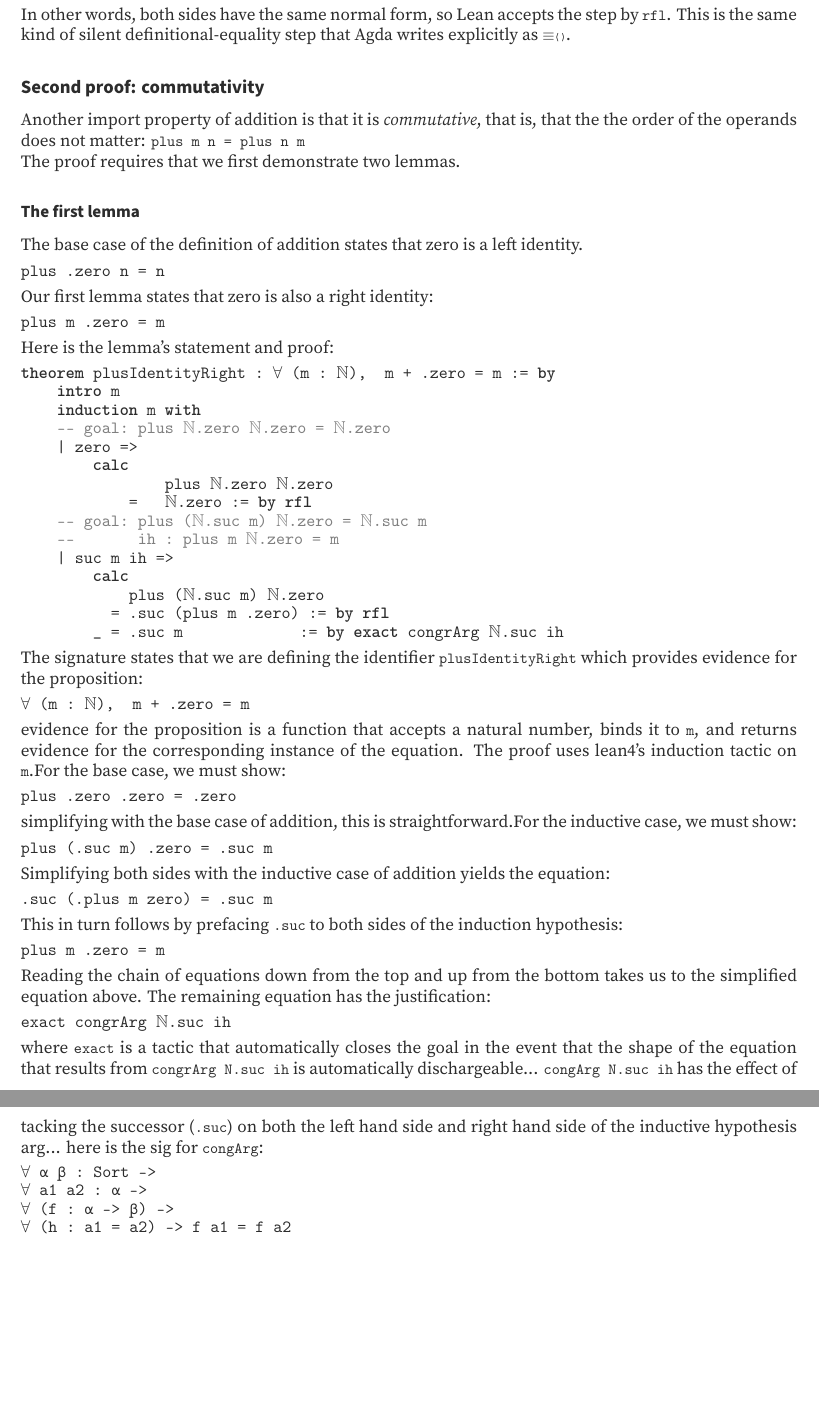
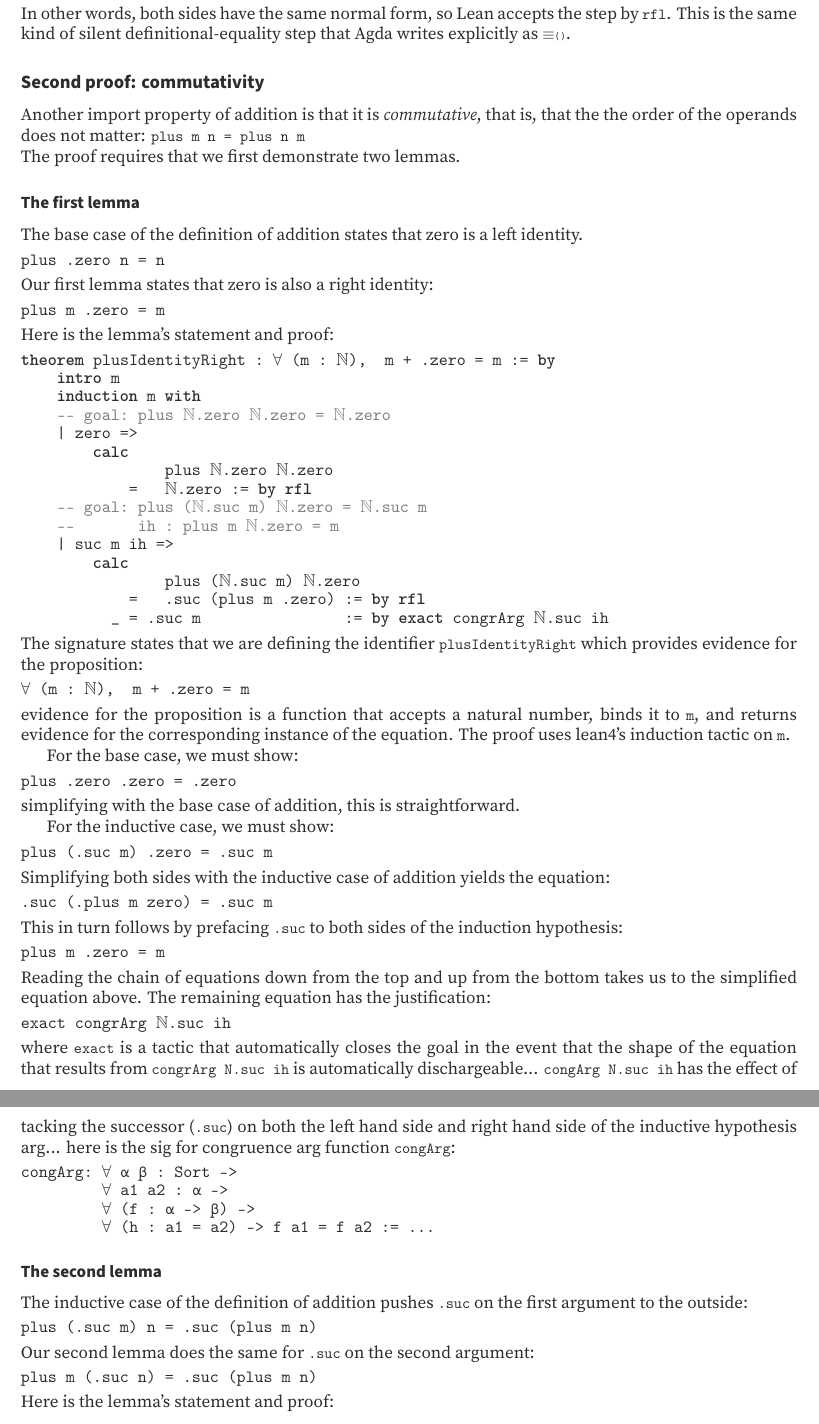
Before and after one commit to dtwelch/lean-fun, a LaTeX thesis (_out/book/tex/main.tex): two parts of pages 12 and 13 of 13, joined at a grey line, cut so that both start at the same text, the shorter picture padded with empty space. Compiled offline with XeLaTeX.

Commit message:
some cleanup

```diff
--- a/_out/book/tex/main.tex
+++ b/_out/book/tex/main.tex
@@ -1153,10 +1153,22 @@ which provides evidence for the proposition:\begin{verbatim}
 \end{verbatim}
 evidence for the proposition is a function that accepts a natural number, binds
 it to \LeanVerb|m|, and returns evidence for the corresponding instance of the equation.
-The proof uses lean4's induction tactic on \LeanVerb|m|.For the base case, we must show:\begin{verbatim}
+The proof uses lean4's induction tactic on \LeanVerb|m|.
+
+\par
+For the base case, we must show:
+
+\par
+\par\noindent \begin{verbatim}
 plus .zero .zero = .zero
 \end{verbatim}
-simplifying with the base case of addition, this is straightforward.For the inductive case, we must show:\begin{verbatim}
+simplifying with the base case of addition, this is straightforward.
+
+\par
+For the inductive case, we must show:
+
+\par
+\par\noindent \begin{verbatim}
 plus (.suc m) .zero = .suc m
 \end{verbatim}
 Simplifying both sides with the inductive case of addition yields the equation:\begin{verbatim}
@@ -1173,13 +1185,30 @@ where \LeanVerb|exact| is a tactic that automatically closes the goal in the eve
 shape of the equation that results from \LeanVerb|congrArg N.suc ih| is automatically dischargeable...
 \LeanVerb|congArg N.suc ih| has the effect of tacking the successor (\LeanVerb|.suc|) on both the
 left hand side and right hand side of the inductive hypothesis arg... here is the sig
-for \LeanVerb|congArg|:\begin{verbatim}
-\PLFAForall{} {α β : Sort} ->
-\PLFAForall{} {a1 a2 : α} ->
-\PLFAForall{} (f : α -> β) ->
-\PLFAForall{} (h : a1 = a2) -> f a1 = f a2
+for congruence arg function \LeanVerb|congArg|:\begin{verbatim}
+congArg: \PLFAForall{} {α β : Sort} ->
+         \PLFAForall{} {a1 a2 : α} ->
+         \PLFAForall{} (f : α -> β) ->
+         \PLFAForall{} (h : a1 = a2) -> f a1 = f a2 := ...
 \end{verbatim}
 
 \par
 
+\subsubsection{The second lemma}\label{PLFA--in--Lean----Part--1----Induction-005F-005F-005F--Proof--by--Induction----Second--proof-005F-005F-005F--commutativity----The--second--lemma}
+
+\par
+The inductive case of the definition of addition pushes \LeanVerb|.suc| on the first
+argument to the outside:
+
+\par
+\par\noindent \begin{verbatim}
+plus (.suc m) n = .suc (plus m n)
+\end{verbatim}
+Our second lemma does the same for \LeanVerb|.suc| on the second argument:\begin{verbatim}
+plus m (.suc n) = .suc (plus m n)
+\end{verbatim}
+Here is the lemma's statement and proof:
+
+\par
+
 \end{document}
```
Also changed, not shown: _out/book/tex/main.pdf, _out/book/tex/main.tex (6 more changed lines), 2 other files.
